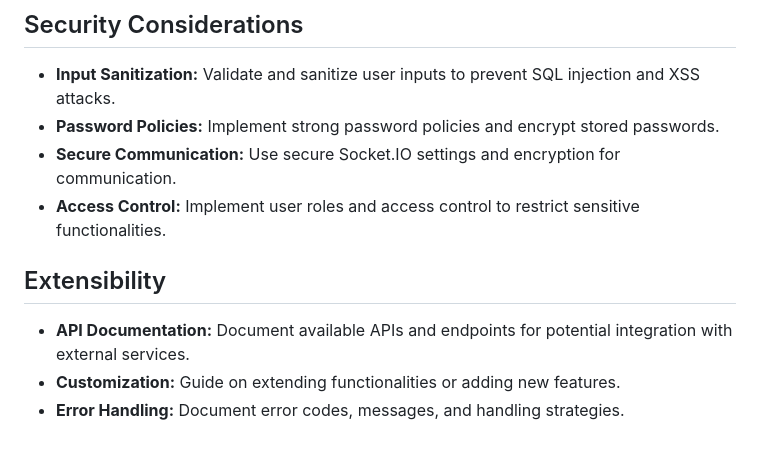
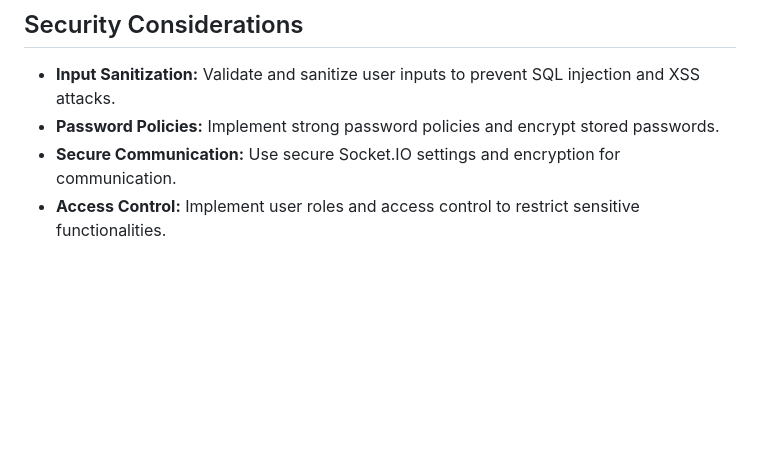
Before and after one commit to chiemmanuel/ride-a-car, a Markdown page: README.md, the part around the change. GitHub-like rendering; blank space fills up the shorter version.

Commit message:
chore: updated read me

```diff
--- a/README.md
+++ b/README.md
@@ -139,9 +139,3 @@ This application replicates the functionalities of a ride-hailing service like U
 - **Password Policies:** Implement strong password policies and encrypt stored passwords.
 - **Secure Communication:** Use secure Socket.IO settings and encryption for communication.
 - **Access Control:** Implement user roles and access control to restrict sensitive functionalities.
-
-## Extensibility
-
-- **API Documentation:** Document available APIs and endpoints for potential integration with external services.
-- **Customization:** Guide on extending functionalities or adding new features.
-- **Error Handling:** Document error codes, messages, and handling strategies.
```
